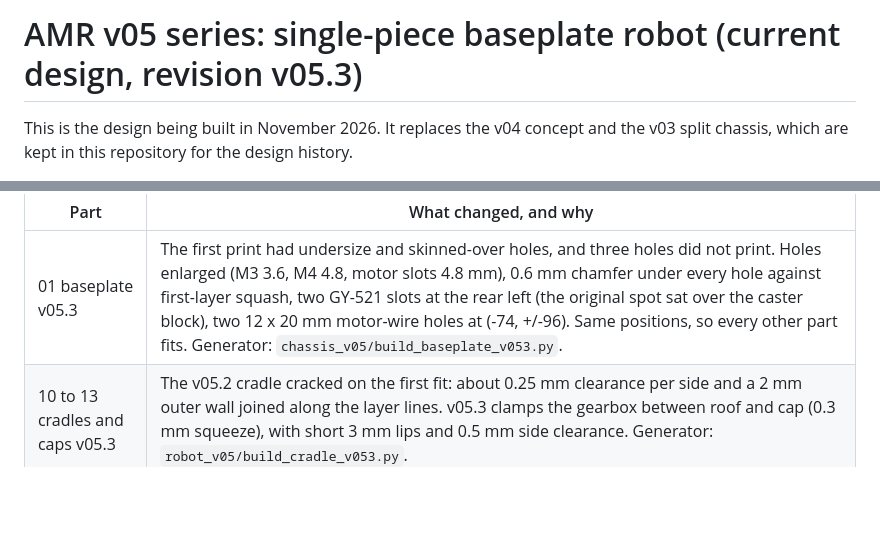
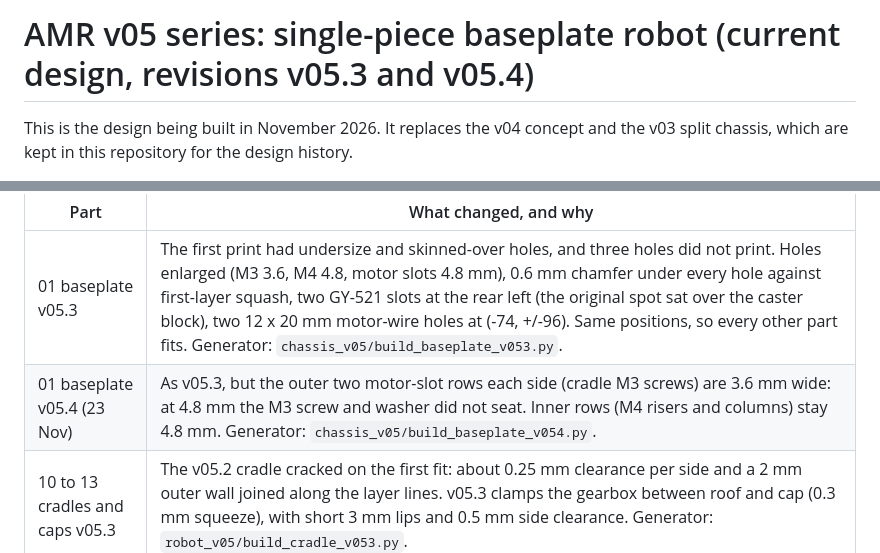
Before and after one commit to nabhonil-sarkar/vibration-aware-amr, a Markdown page: cad/v05/README.md, 2 parts joined by grey strips. GitHub-like rendering; blank space fills up the shorter version.

```diff
--- a/cad/v05/README.md
+++ b/cad/v05/README.md
@@ -1,4 +1,4 @@
-# AMR v05 series: single-piece baseplate robot (current design, revision v05.3)
+# AMR v05 series: single-piece baseplate robot (current design, revisions v05.3 and v05.4)
 
 This is the design being built in November 2026. It replaces the v04 concept and the v03 split chassis, which are kept in this repository for the design history.
 
@@ -11,6 +11,7 @@ This is the design being built in November 2026. It replaces the v04 concept and
 | Part | What changed, and why |
 | --- | --- |
 | 01 baseplate v05.3 | The first print had undersize and skinned-over holes, and three holes did not print. Holes enlarged (M3 3.6, M4 4.8, motor slots 4.8 mm), 0.6 mm chamfer under every hole against first-layer squash, two GY-521 slots at the rear left (the original spot sat over the caster block), two 12 x 20 mm motor-wire holes at (-74, +/-96). Same positions, so every other part fits. Generator: `chassis_v05/build_baseplate_v053.py`. |
+| 01 baseplate v05.4 (23 Nov) | As v05.3, but the outer two motor-slot rows each side (cradle M3 screws) are 3.6 mm wide: at 4.8 mm the M3 screw and washer did not seat. Inner rows (M4 risers and columns) stay 4.8 mm. Generator: `chassis_v05/build_baseplate_v054.py`. |
 | 10 to 13 cradles and caps v05.3 | The v05.2 cradle cracked on the first fit: about 0.25 mm clearance per side and a 2 mm outer wall joined along the layer lines. v05.3 clamps the gearbox between roof and cap (0.3 mm squeeze), with short 3 mm lips and 0.5 mm side clearance. Generator: `robot_v05/build_cradle_v053.py`. |
 | 04 deck v05.3 | Rear riser holes 6.0 mm round, front riser holes 6.0 mm slots with 4 mm front-back travel (the front risers sit in motor slots), bigger M3 holes, bottom chamfer. Generator: `robot_v05/build_deck_v053.py`. |
 | 16 rigid deck spacer (new, x4) | 14 mm rigid stand-in for each soft isolator, which are not yet sourced: sets the deck at its design height and gives the rigid-deck test condition. |
```
Also changed, not shown: docs/assembly/README.md (+1 -1 lines), docs/assembly/Baseplate_v05_3.png (deleted), docs/assembly/Baseplate_v05_4.png (added), 8 other files.
